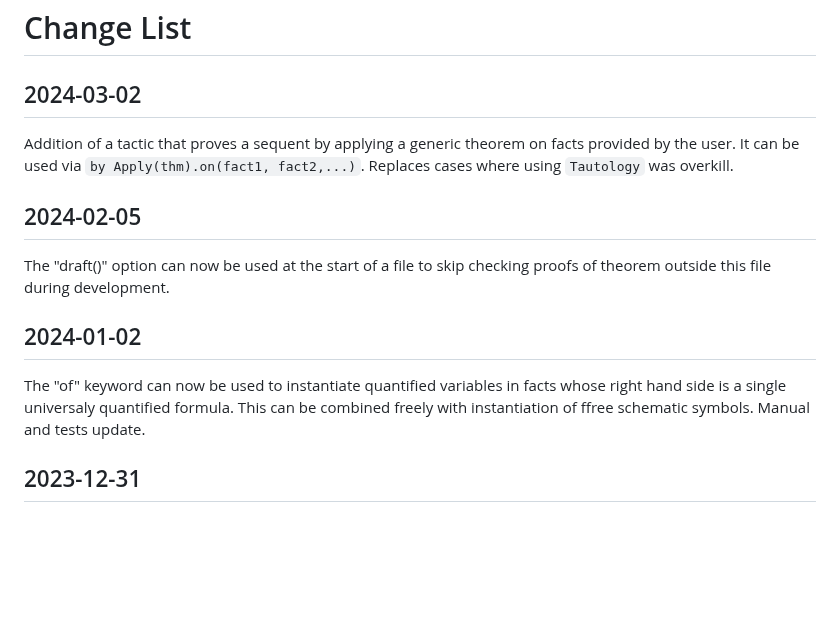
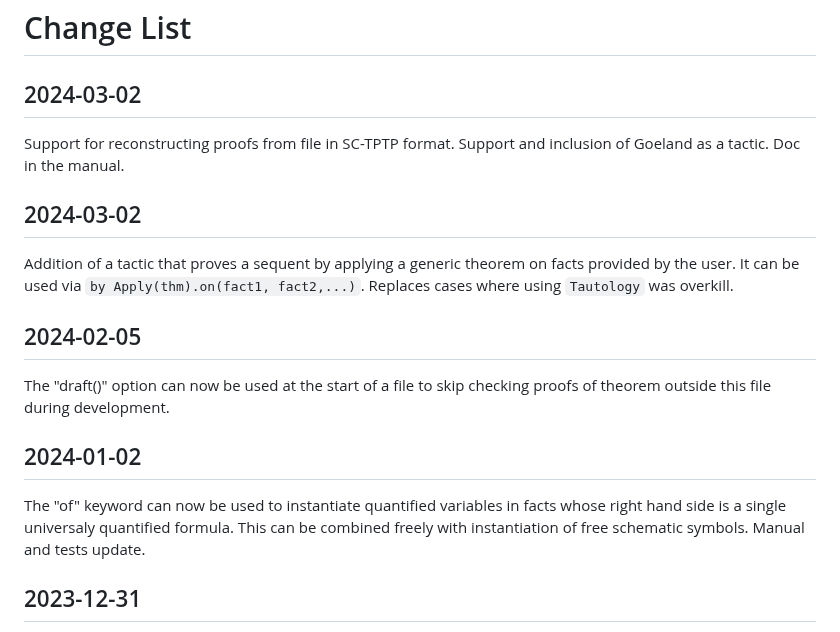
Before and after one commit to epfl-lara/lisa, a Markdown page: CHANGES.md, the part around the change. Rendered like a GitHub page; blank space fills up the shorter version.

```diff
--- a/CHANGES.md
+++ b/CHANGES.md
@@ -1,14 +1,16 @@
 # Change List
 
 ## 2024-03-02
+Support for reconstructing proofs from file in SC-TPTP format. Support and inclusion of Goeland as a tactic. Doc in the manual.
+
+## 2024-03-02
 Addition of a tactic that proves a sequent by applying a generic theorem on facts provided by the user. It can be used via `by Apply(thm).on(fact1, fact2,...)`. Replaces cases where using `Tautology` was overkill.
+
 ## 2024-02-05
 The "draft()" option can now be used at the start of a file to skip checking proofs of theorem outside this file during development.
 
-
 ## 2024-01-02
-The "of" keyword can now be used to instantiate quantified variables in facts whose right hand side is a single universaly quantified formula. This can be combined freely with instantiation of ffree schematic symbols. Manual and tests update.
-
+The "of" keyword can now be used to instantiate quantified variables in facts whose right hand side is a single universaly quantified formula. This can be combined freely with instantiation of free schematic symbols. Manual and tests update.
 
 ## 2023-12-31
 Expanded the Substitution rules to allow substitution under quantifiers when a statement of the form $\forall x. f(x) = g(x)$ is given.
```
